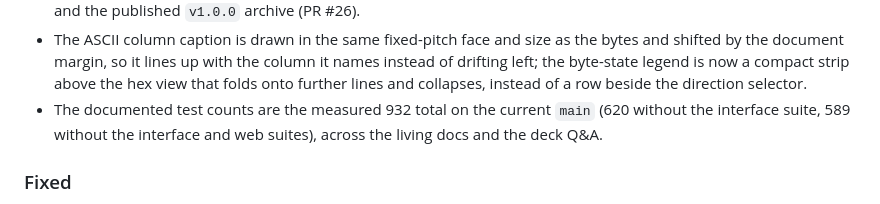
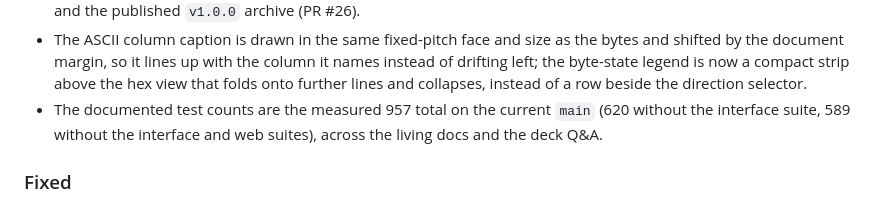
Before and after one commit to ForgeLabHub/ForgeMadrigalProtocolLab, a Markdown page: CHANGELOG.md, the part around the change. GitHub-like rendering.

```diff
--- a/CHANGELOG.md
+++ b/CHANGELOG.md
@@ -198,7 +198,7 @@ is the merge of PR #14 (`f637644`); the entries below are the work that followed
   names instead of drifting left; the byte-state legend is now a compact strip
   above the hex view that folds onto further lines and collapses, instead of a
   row beside the direction selector.
-- The documented test counts are the measured 932 total on the current `main`
+- The documented test counts are the measured 957 total on the current `main`
   (620 without the interface suite, 589 without the interface and web suites),
   across the living docs and the deck Q&A.
 
```
Also changed, not shown: PROGRESS.md (+15 -0 lines).
